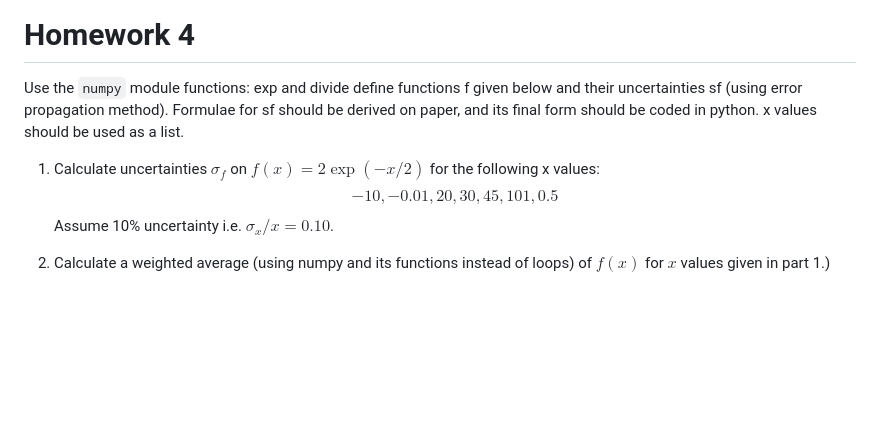
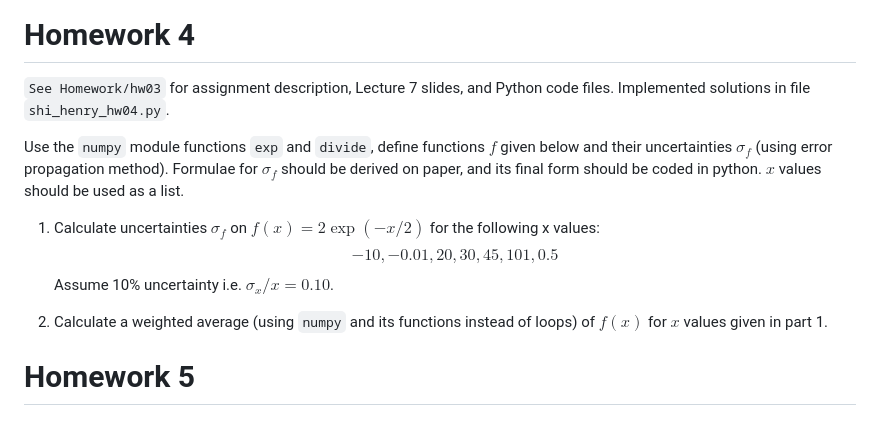
Before and after one commit to henryshi1/phy-153, a Markdown page: README.md, the part around the change. Rendered like a GitHub page; blank space fills up the shorter version.

Commit message:
Updated README for Homework 4

```diff
--- a/README.md
+++ b/README.md
@@ -69,10 +69,14 @@ $$\sigma_f^2 = \left( \frac{\partial f}{\partial x_1} \right)^2 \sigma_{x1}^2 +
 
 # Homework 4
 
-Use the `numpy` module functions: exp and divide define functions f given below and their uncertainties sf (using error propagation method). Formulae for sf should be derived on paper, and its final form should be coded in python. x values should be used as a list.
+`See Homework/hw03` for assignment description, Lecture 7 slides, and Python code files. Implemented solutions in file `shi_henry_hw04.py`.
+
+Use the `numpy` module functions `exp` and `divide`, define functions $f$ given below and their uncertainties $\sigma_f$ (using error propagation method). Formulae for $\sigma_f$ should be derived on paper, and its final form should be coded in python. $x$ values should be used as a list.
 
 1. Calculate uncertainties $\sigma_f$ on $f(x) = 2 \exp(-x/2)$ for the following x values:
 $$-10, -0.01, 20, 30, 45, 101, 0.5$$
 Assume 10% uncertainty i.e. $\sigma_x/x = 0.10$.
 
-2. Calculate a weighted average (using numpy and its functions instead of loops) of $f(x)$ for $x$ values given in part 1.)
+2. Calculate a weighted average (using `numpy` and its functions instead of loops) of $f(x)$ for $x$ values given in part 1.
+
+# Homework 5
```
